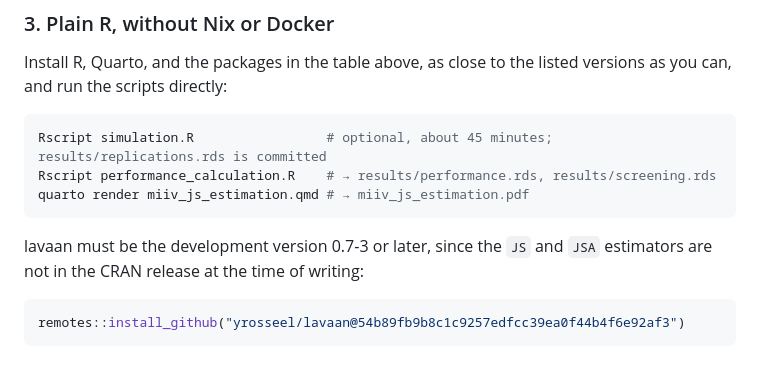
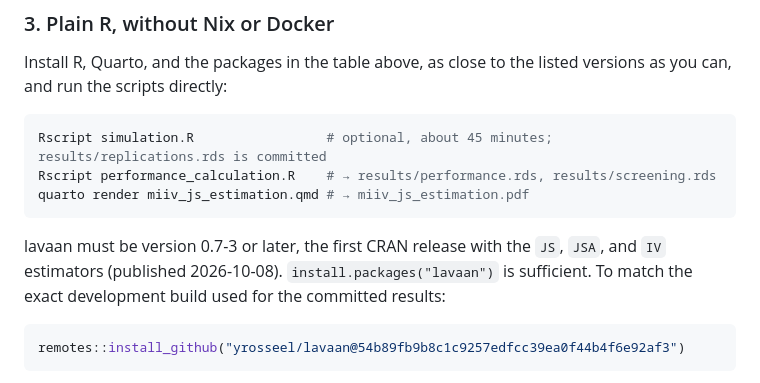
Before and after one commit to felipelfv/simulation_js, a Markdown page: README.md, the part around the change. Drawn GitHub-style.

Commit message:
README: lavaan 0.7-3 is on CRAN

````diff
--- a/README.md
+++ b/README.md
@@ -171,8 +171,10 @@ Rscript performance_calculation.R    # → results/performance.rds, results/scre
 quarto render miiv_js_estimation.qmd # → miiv_js_estimation.pdf
 ```
 
-lavaan must be the development version 0.7-3 or later, since the `JS` and
-`JSA` estimators are not in the CRAN release at the time of writing:
+lavaan must be version 0.7-3 or later, the first CRAN release with the `JS`,
+`JSA`, and `IV` estimators (published 2026-10-08). `install.packages("lavaan")`
+is sufficient. To match the exact development build used for the committed
+results:
 
 ```r
 remotes::install_github("yrosseel/lavaan@54b89fb9b8c1c9257edfcc39ea0f44b4f6e92af3")
````
